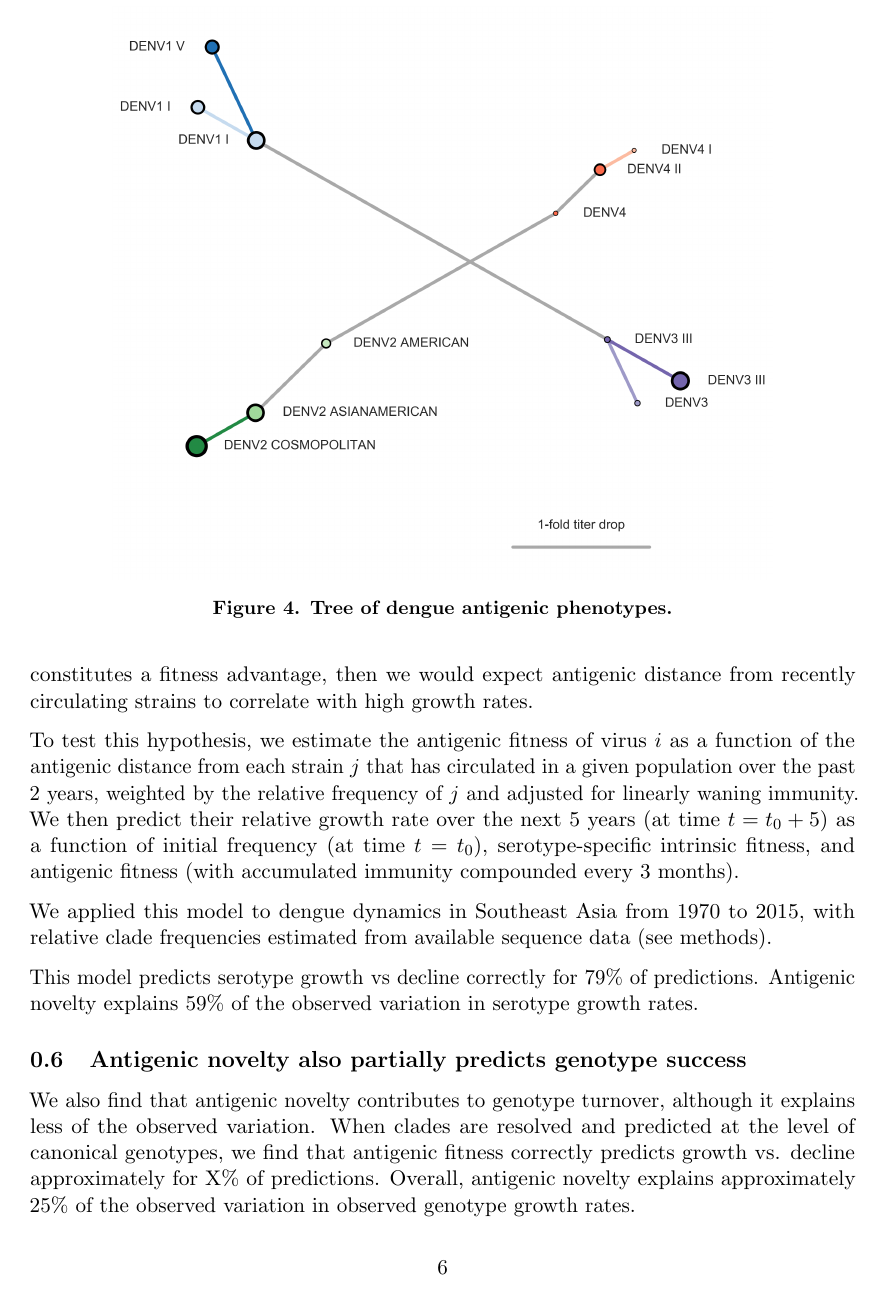
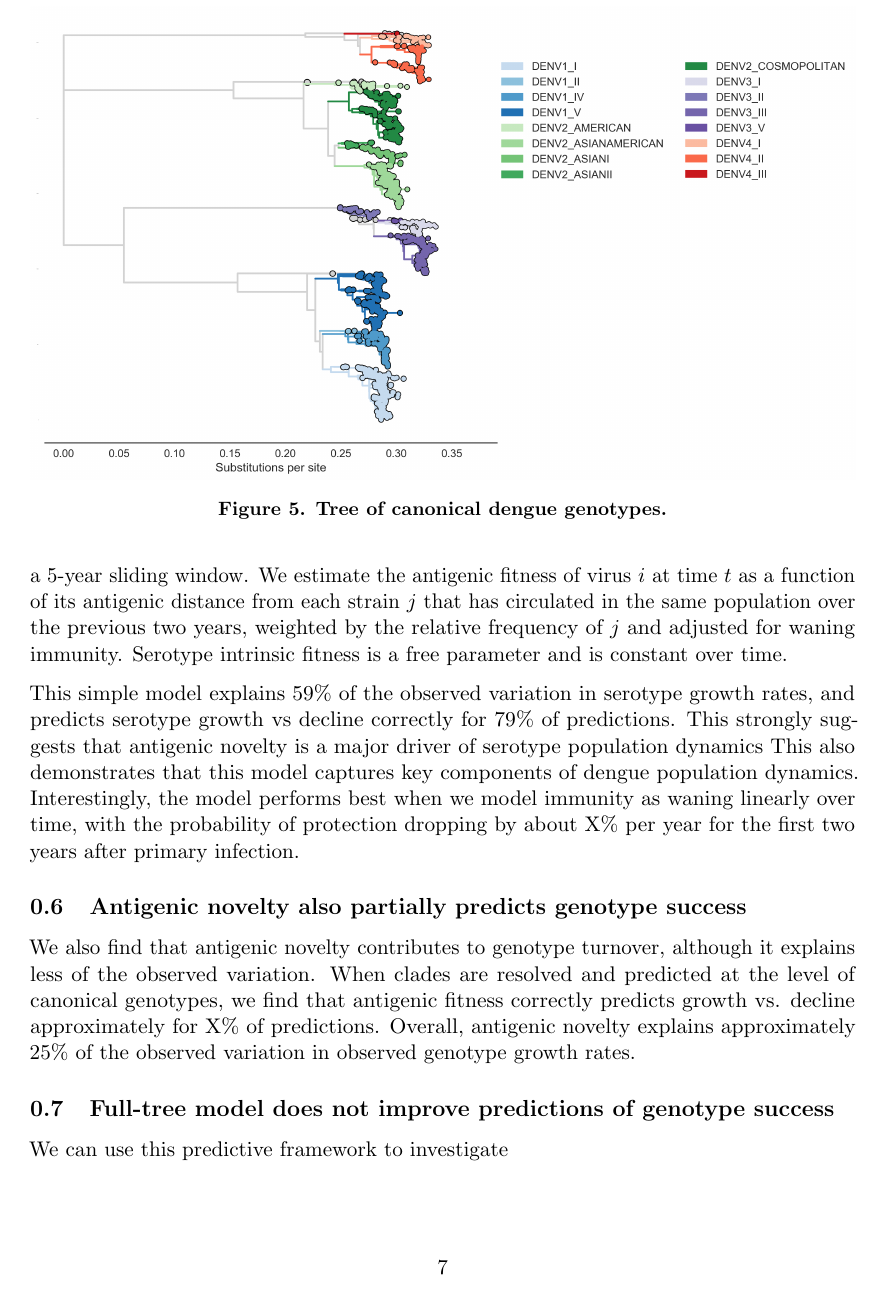
Before and after one commit to blab/dengue-antigenic-dynamics, a LaTeX paper (manuscript/dengue-antigenic-evolution.tex): page 6 of 12 before the commit and page 7 of 13 after it. Compiled offline with pdfLaTeX.

Commit message:
Expand fitness model description

```diff
--- a/manuscript/dengue-antigenic-evolution.tex
+++ b/manuscript/dengue-antigenic-evolution.tex
@@ -231,5 +231,3 @@ DENV4 genotypes I and II are estimated to be 0.4 log2 titer units apart; these s
 We observe strong evidence that homotypic genotypes of dengue vary in their ability to escape antibody neutralization.
 However, antibody neutralization is only one of many factors that contribute to secondary infection outcomes.
 We thus wanted to know whether the observed antigenic diversity influences dengue population dynamics in the real world.
-If so, we would expect that as a given virus $i$ circulates in a population, the proportion of the population that is susceptible to infection with $i$--and other strains antigenically similar to $i$--decreases over time as more people acquire immunity.
-Thus, if antigenic novelty constitutes a fitness advantage, then we would expect antigenic distance from recently circulating strains to correlate with high growth rates.
@@ -236,3 +240 @@ Thus, if antigenic novelty constitutes a fitness advantage, then we would expect
 
-To test this hypothesis, we estimate the antigenic fitness of virus $i$ as a function of the antigenic distance from each strain $j$ that has circulated in a given population over the past 2 years, weighted by the relative frequency of $j$ and adjusted for linearly waning immunity.
-We then predict their relative growth rate over the next 5 years (at time $t = t_0 + 5$) as a function of initial frequency (at time $t=t_0$), serotype-specific intrinsic fitness, and antigenic fitness (with accumulated immunity compounded every 3 months). % this needs a ton more explanation and clarification, but it's a start.
@@ -239,8 +245,18 @@ We then predict their relative growth rate over the next 5 years (at time $t = t
 
-We applied this model to dengue dynamics in Southeast Asia from 1970 to 2015, with relative clade frequencies estimated from available sequence data (see methods).
+To isolate the extent to which antigenic novelty contributes to clade success and decline, we built a simple model that attempts to predict clade growth rates based on two variables: the antigenic fitness of the clade at time $t$, and a time-invariant fit parameter representing the intrinsic fitness of the serotype the clade belongs to.
+Growth rates are estimated based on a 5-year sliding window.
+We estimate the antigenic fitness of virus $i$ at time $t$ as a function of its antigenic distance from each strain $j$ that has circulated in the same population over the previous two years, weighted by the relative frequency of $j$ and adjusted for waning immunity.
+Serotype intrinsic fitness is a free parameter and is constant over time.
+% The model also contains three free parameters:  .... move all this cruft to methods
+% All free parameters are fit by optimizing $\Delta SSE$, the improvement in the total squared error compared to the null model under which all viruses are assumed to have equal antigenic fitness.
+% Fit parameter values are robust to the exact choice of optimization metric.
 
-This model predicts serotype growth vs decline correctly for 79\% of predictions.
-Antigenic novelty explains 59\% of the observed variation in serotype growth rates.
+This simple model explains 59\% of the observed variation in serotype growth rates, and predicts serotype growth vs decline correctly for 79\% of predictions.
+This strongly suggests that antigenic novelty is a major driver of serotype population dynamics % add an estimate here of the relative contribution of antigenic vs. intrinsic fitness
+% Some transition sentence here about how we can use the fit parameter values to learn about the system
+This also demonstrates that this model captures key components of dengue population dynamics.
+Interestingly, the model performs best when we model immunity as waning linearly over time, with the probability of protection dropping by about X\% per year for the first two years after primary infection. %this is some function of gamma and sigma; figure this out later.
+% add a sentence here about the relative intrinsic fitness values; compare to experimental estimates of replicative fitness
 
 \begin{figure}[h]
   \begin{centering}
```
Also changed, not shown: manuscript/dengue-antigenic-evolution.tex (10 more changed lines).
